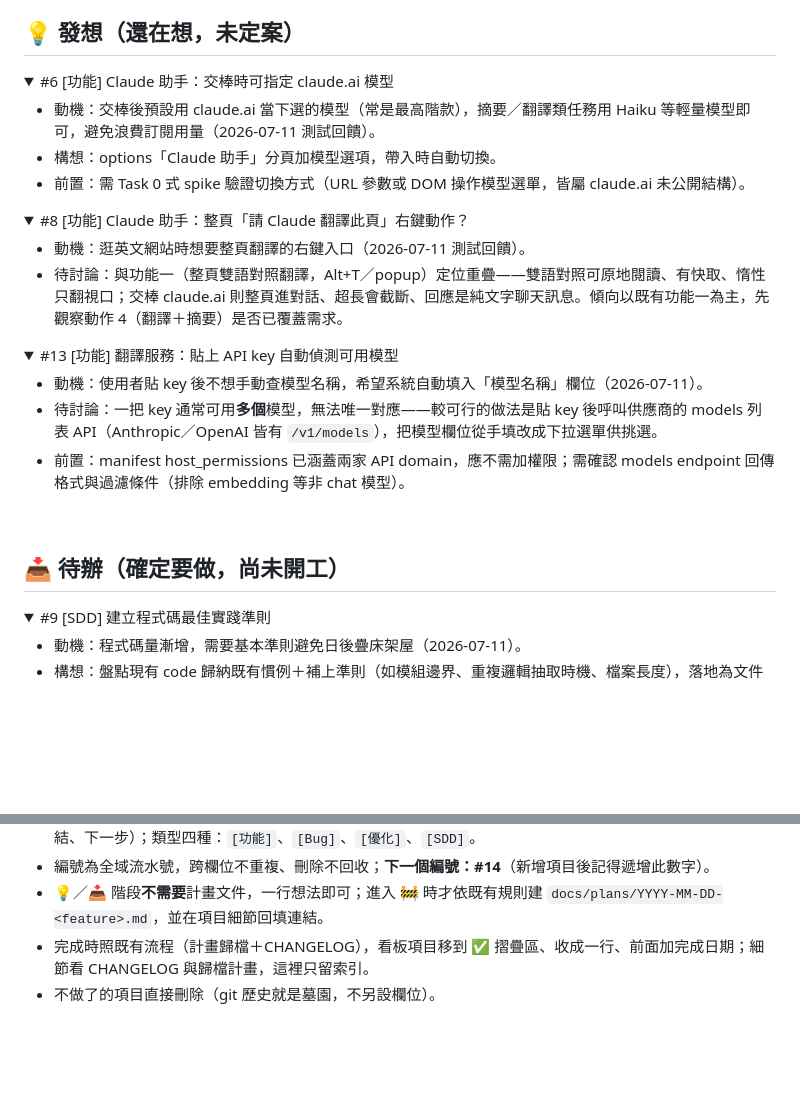
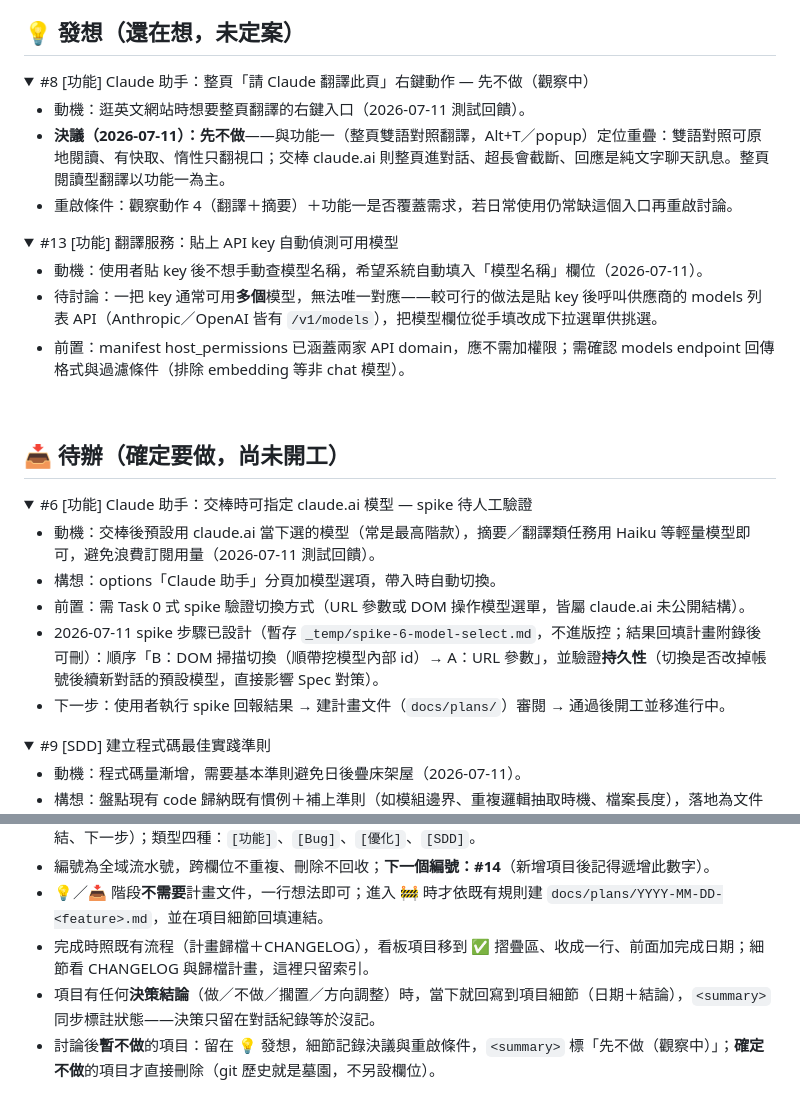
Before and after one commit to chiawen81/MyAI-chrome-extension, a Markdown page: docs/BOARD.md, 2 parts joined by grey strips. GitHub-like rendering; folded sections open; blank space fills up the shorter version.

Commit message:
docs: 看板 #8 回寫「先不做」決議並補使用約定
1. #8（整頁「請 Claude 翻譯此頁」右鍵動作）
  (1) 回寫 2026-07-11 決議：先不做（與功能一定位重疊，整頁閱讀型翻譯以功能一為主）
  (2) 補重啟條件：觀察動作 4 與功能一是否已覆蓋需求
2. 使用約定補兩條規則（堵住決策沒回寫的縫隙）
  (1) 項目有決策結論時當下回寫到項目細節（日期＋結論），summary 同步標註
  (2) 區分「暫不做」（留發想區＋記錄重啟條件）與「確定不做」（直接刪除）

Co-Authored-By: Claude Fable 5 <noreply@anthropic.com>

```diff
--- a/docs/BOARD.md
+++ b/docs/BOARD.md
@@ -5,19 +5,11 @@
 ## 💡 發想（還在想，未定案）
 
 <details>
-<summary>#6 [功能] Claude 助手：交棒時可指定 claude.ai 模型</summary>
-
-- 動機：交棒後預設用 claude.ai 當下選的模型（常是最高階款），摘要／翻譯類任務用 Haiku 等輕量模型即可，避免浪費訂閱用量（2026-07-11 測試回饋）。
-- 構想：options「Claude 助手」分頁加模型選項，帶入時自動切換。
-- 前置：需 Task 0 式 spike 驗證切換方式（URL 參數或 DOM 操作模型選單，皆屬 claude.ai 未公開結構）。
-
-</details>
-
-<details>
-<summary>#8 [功能] Claude 助手：整頁「請 Claude 翻譯此頁」右鍵動作？</summary>
+<summary>#8 [功能] Claude 助手：整頁「請 Claude 翻譯此頁」右鍵動作 — 先不做（觀察中）</summary>
 
 - 動機：逛英文網站時想要整頁翻譯的右鍵入口（2026-07-11 測試回饋）。
-- 待討論：與功能一（整頁雙語對照翻譯，Alt+T／popup）定位重疊——雙語對照可原地閱讀、有快取、惰性只翻視口；交棒 claude.ai 則整頁進對話、超長會截斷、回應是純文字聊天訊息。傾向以既有功能一為主，先觀察動作 4（翻譯＋摘要）是否已覆蓋需求。
+- **決議（2026-07-11）：先不做**——與功能一（整頁雙語對照翻譯，Alt+T／popup）定位重疊：雙語對照可原地閱讀、有快取、惰性只翻視口；交棒 claude.ai 則整頁進對話、超長會截斷、回應是純文字聊天訊息。整頁閱讀型翻譯以功能一為主。
+- 重啟條件：觀察動作 4（翻譯＋摘要）＋功能一是否覆蓋需求，若日常使用仍常缺這個入口再重啟討論。
 
 </details>
 
@@ -33,6 +25,17 @@
 <br>
 
 ## 📥 待辦（確定要做，尚未開工）
+
+<details>
+<summary>#6 [功能] Claude 助手：交棒時可指定 claude.ai 模型 — spike 待人工驗證</summary>
+
+- 動機：交棒後預設用 claude.ai 當下選的模型（常是最高階款），摘要／翻譯類任務用 Haiku 等輕量模型即可，避免浪費訂閱用量（2026-07-11 測試回饋）。
+- 構想：options「Claude 助手」分頁加模型選項，帶入時自動切換。
+- 前置：需 Task 0 式 spike 驗證切換方式（URL 參數或 DOM 操作模型選單，皆屬 claude.ai 未公開結構）。
+- 2026-07-11 spike 步驟已設計（暫存 `_temp/spike-6-model-select.md`，不進版控；結果回填計畫附錄後可刪）：順序「B：DOM 掃描切換（順帶挖模型內部 id）→ A：URL 參數」，並驗證**持久性**（切換是否改掉帳號後續新對話的預設模型，直接影響 Spec 對策）。
+- 下一步：使用者執行 spike 回報結果 → 建計畫文件（`docs/plans/`）審閱 → 通過後開工並移進行中。
+
+</details>
 
 <details>
 <summary>#9 [SDD] 建立程式碼最佳實踐準則</summary>
@@ -104,6 +107,7 @@ _（空）_
 - 編號為全域流水號，跨欄位不重複、刪除不回收；**下一個編號：#14**（新增項目後記得遞增此數字）。
 - 💡／📥 階段**不需要**計畫文件，一行想法即可；進入 🚧 時才依既有規則建 `docs/plans/YYYY-MM-DD-<feature>.md`，並在項目細節回填連結。
 - 完成時照既有流程（計畫歸檔＋CHANGELOG），看板項目移到 ✅ 摺疊區、收成一行、前面加完成日期；細節看 CHANGELOG 與歸檔計畫，這裡只留索引。
-- 不做了的項目直接刪除（git 歷史就是墓園，不另設欄位）。
+- 項目有任何**決策結論**（做／不做／擱置／方向調整）時，當下就回寫到項目細節（日期＋結論），`<summary>` 同步標註狀態——決策只留在對話紀錄等於沒記。
+- 討論後**暫不做**的項目：留在 💡 發想，細節記錄決議與重啟條件，`<summary>` 標「先不做（觀察中）」；**確定不做**的項目才直接刪除（git 歷史就是墓園，不另設欄位）。
 
 </details>
```
